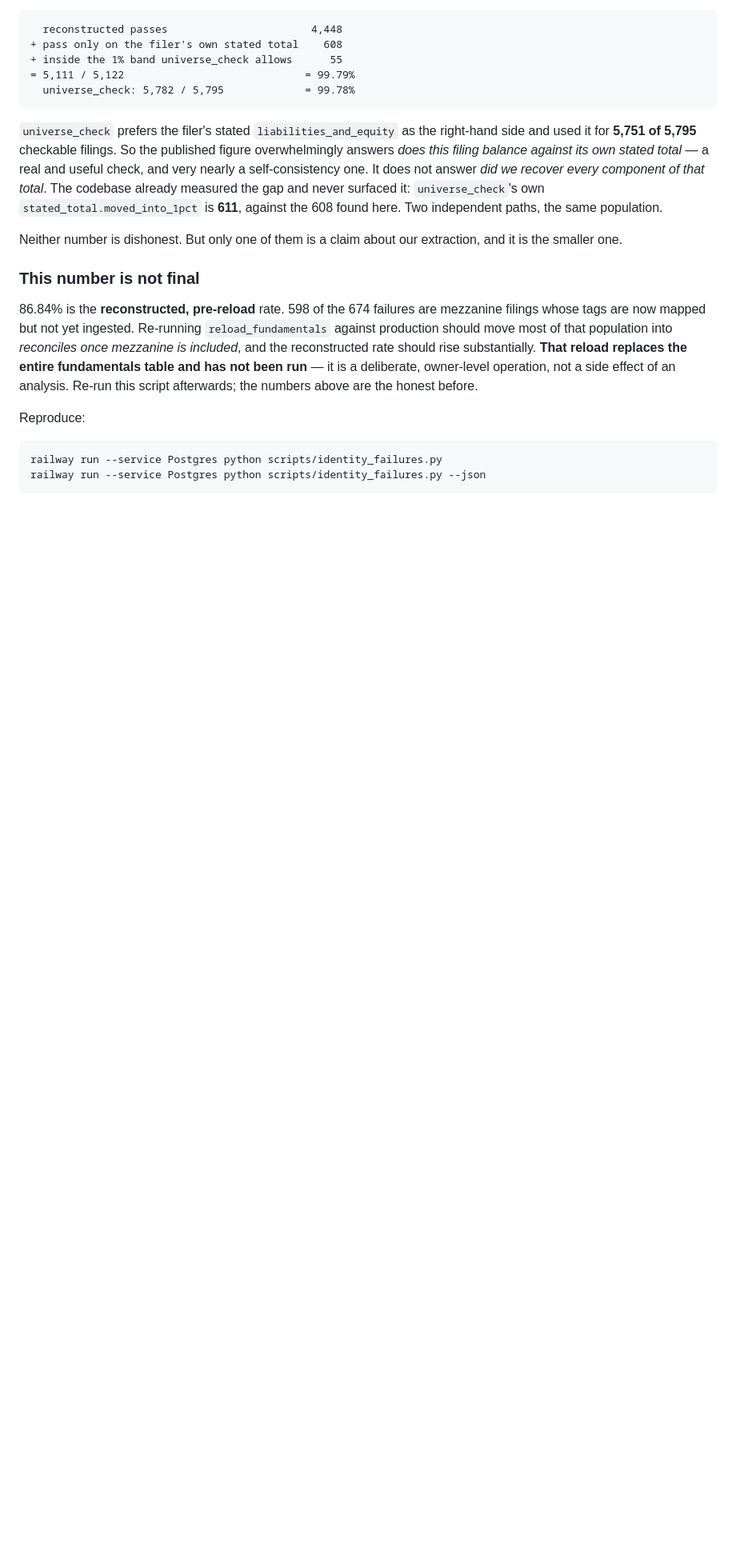
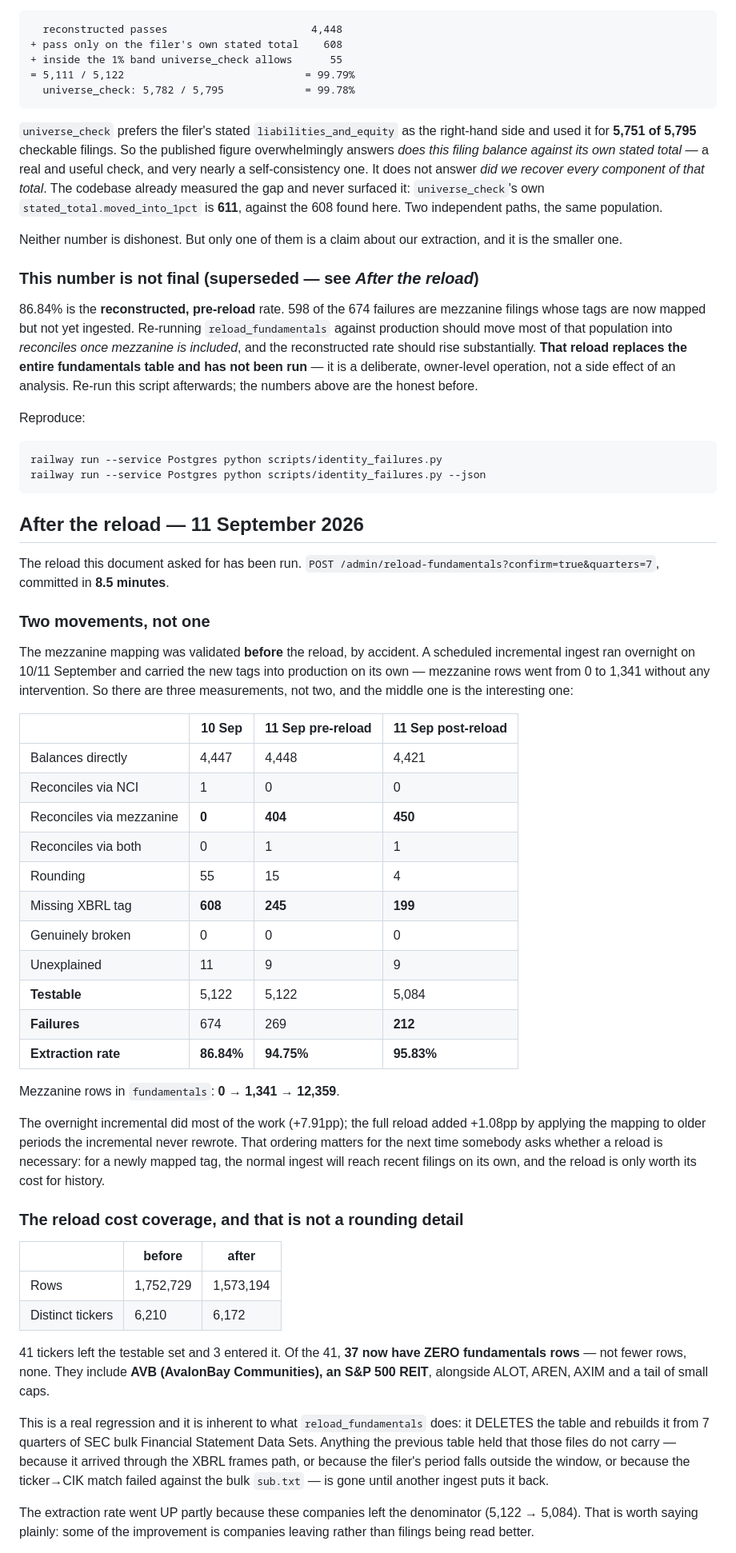
Before and after one commit to DOMCHURCH/AlphaCode, a Markdown page: docs/internal/identity-failures.md, the part around one of its changes. Shown at 80% size. Rendered like a GitHub page; blank space fills up the shorter version.

Commit message:
fix: reload fundamentals after mezzanine tag mapping, re-run identity analysis
Extraction rate 86.84% -> 95.83%. Failures 674 -> 212. Mezzanine rows in
production 0 -> 12,359.

THE MAPPING PROVED ITSELF BEFORE THE RELOAD, BY ACCIDENT. A scheduled
incremental ingest ran overnight and carried the new tags into production on
its own: mezzanine rows went 0 -> 1,341 and the rate went 86.84% -> 94.75%
with no intervention. The full reload then added 1.08pp by applying the mapping
to older periods the incremental never rewrote. So there are three
measurements here, not two, and the useful lesson is the ordering: for a newly
mapped tag the normal ingest reaches recent filings by itself, and a reload is
only worth its cost for history.

This also settles the question left open last session. `sec_datasets.py` does
not import CONCEPTS, but it does not need to: extraction lives in
`xbrl.extract_and_validate`, `backfill.py` calls it directly, and
`_TAG_TO_CONCEPT` -- built from CONCEPTS -- filters tags at xbrl.py:516. The
overnight ingest is the empirical proof.

THE RELOAD COST COVERAGE, AND THE HEADLINE PARTLY REFLECTS THAT. Rows
1,752,729 -> 1,573,194; tickers 6,210 -> 6,172. 41 tickers left the testable
set and **37 now have ZERO fundamentals rows**, including AVB (AvalonBay
Communities, an S&P 500 REIT). `reload_fundamentals` deletes the table and
rebuilds it from 7 quarters of SEC bulk datasets, so anything that arrived via
the XBRL frames path or falls outside that window is gone until another ingest
restores it.

That means part of the improvement is companies leaving the denominator
(5,122 -> 5,084 testable), not filings being read better, and the doc says so
rather than letting a better percentage cover a coverage loss. Recommended
follow-up is in the doc: re-run the incremental fundamentals backfill and
confirm AVB has rows again.

95.83% REMAINS UNPUBLISHED. It is below the 98% bar, it moved nine points in
24 hours, and part of that movement was the denominator shrinking. The
no-number framing from f6332f9 stands. Still zero genuinely broken filings out
of 5,084, across all three measurements -- which remains the strongest true
sentence this analysis produces.

Co-Authored-By: Claude Opus 5 (1M context) <noreply@anthropic.com>
Claude-Session: https://claude.ai/code/session_01BQx3vwANqsBeDUXVjFQSWc

````diff
--- a/docs/internal/identity-failures.md
+++ b/docs/internal/identity-failures.md
@@ -310,7 +310,7 @@ codebase already measured the gap and never surfaced it:
 Neither number is dishonest. But only one of them is a claim about our
 extraction, and it is the smaller one.
 
-### This number is not final
+### This number is not final (superseded — see *After the reload*)
 
 86.84% is the **reconstructed, pre-reload** rate. 598 of the 674 failures are
 mezzanine filings whose tags are now mapped but not yet ingested. Re-running
@@ -327,3 +327,62 @@ Reproduce:
 railway run --service Postgres python scripts/identity_failures.py
 railway run --service Postgres python scripts/identity_failures.py --json
 ```
+
+## After the reload — 11 September 2026
+
+The reload this document asked for has been run. `POST /admin/reload-fundamentals?confirm=true&quarters=7`, committed in **8.5 minutes**.
+
+### Two movements, not one
+
+The mezzanine mapping was validated **before** the reload, by accident. A
+scheduled incremental ingest ran overnight on 10/11 September and carried the
+new tags into production on its own — mezzanine rows went from 0 to 1,341
+without any intervention. So there are three measurements, not two, and the
+middle one is the interesting one:
+
+| | 10 Sep | 11 Sep pre-reload | 11 Sep post-reload |
+|---|---|---|---|
+| Balances directly | 4,447 | 4,448 | 4,421 |
+| Reconciles via NCI | 1 | 0 | 0 |
+| Reconciles via mezzanine | **0** | **404** | **450** |
+| Reconciles via both | 0 | 1 | 1 |
+| Rounding | 55 | 15 | 4 |
+| Missing XBRL tag | **608** | **245** | **199** |
+| Genuinely broken | 0 | 0 | 0 |
+| Unexplained | 11 | 9 | 9 |
+| **Testable** | 5,122 | 5,122 | 5,084 |
+| **Failures** | 674 | 269 | **212** |
+| **Extraction rate** | **86.84%** | **94.75%** | **95.83%** |
+
+Mezzanine rows in `fundamentals`: **0 → 1,341 → 12,359**.
+
+The overnight incremental did most of the work (+7.91pp); the full reload added
++1.08pp by applying the mapping to older periods the incremental never
+rewrote. That ordering matters for the next time somebody asks whether a
+reload is necessary: for a newly mapped tag, the normal ingest will reach
+recent filings on its own, and the reload is only worth its cost for history.
+
+### The reload cost coverage, and that is not a rounding detail
+
+| | before | after |
+|---|---|---|
+| Rows | 1,752,729 | 1,573,194 |
+| Distinct tickers | 6,210 | 6,172 |
+
+41 tickers left the testable set and 3 entered it. Of the 41, **37 now have
+ZERO fundamentals rows** — not fewer rows, none. They include **AVB
+(AvalonBay Communities), an S&P 500 REIT**, alongside ALOT, AREN, AXIM and a
+tail of small caps.
+
+This is a real regression and it is inherent to what `reload_fundamentals`
+does: it DELETES the table and rebuilds it from 7 quarters of SEC bulk
+Financial Statement Data Sets. Anything the previous table held that those
+files do not carry — because it arrived through the XBRL frames path, or
+because the filer's period falls outside the window, or because the ticker→CIK
+match failed against the bulk `sub.txt` — is gone until another ingest puts it
+back.
+
+The extraction rate went UP partly because these companies left the
+denominator (5,122 → 5,084). That is worth saying plainly: some of the
+improvement is companies leaving rather than filings being read better.
+
````
Also changed, not shown: other parts of docs/internal/identity-failures.md (+26 -0 lines).
